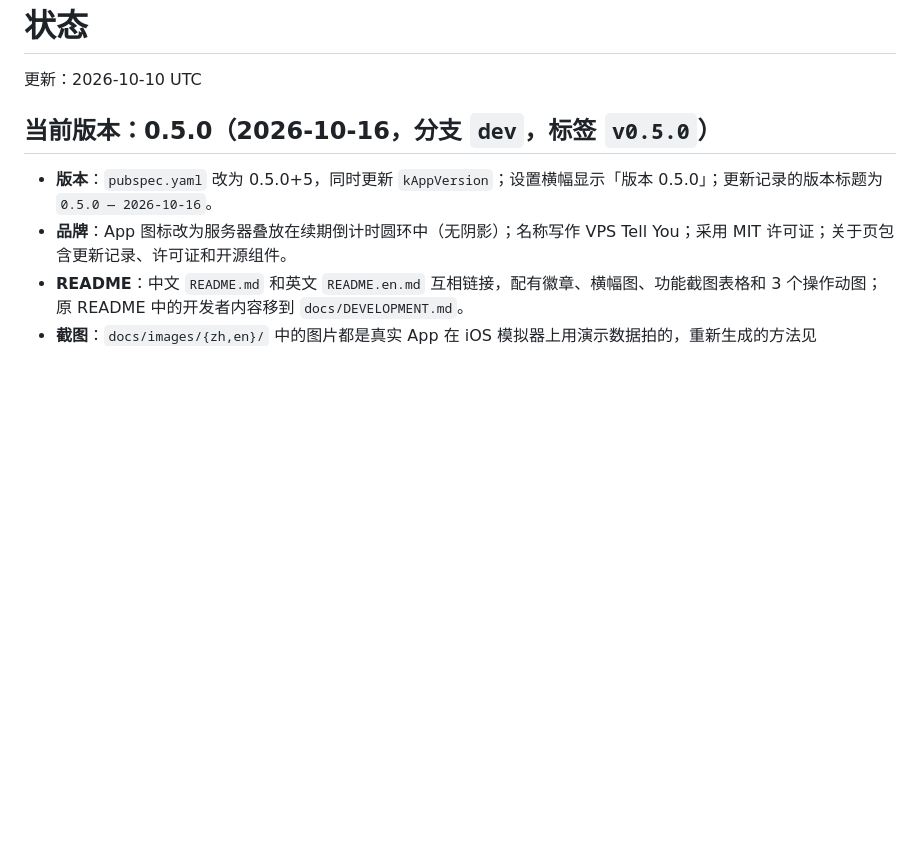
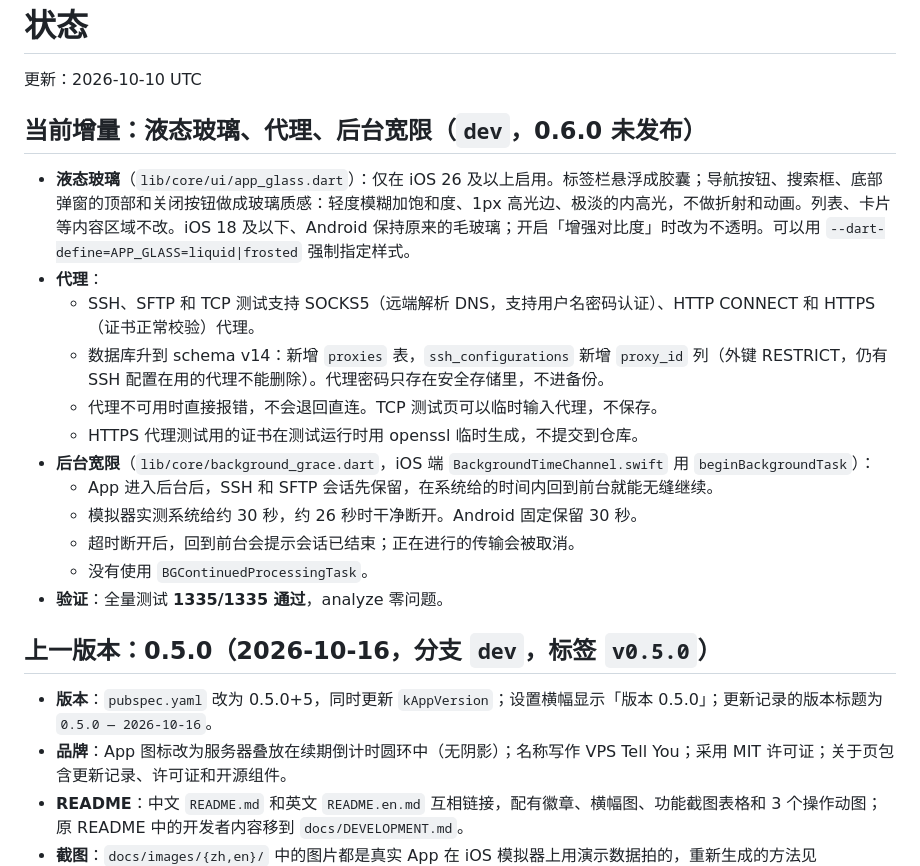
Before and after one commit to zqcli/vps-tell-you, a Markdown page: docs/STATUS.md, the part around the change. Rendered like a GitHub page; blank space fills up the shorter version.

Commit message:
docs: status for glass, proxies and background grace

```diff
--- a/docs/STATUS.md
+++ b/docs/STATUS.md
@@ -2,7 +2,22 @@
 
 更新：2026-10-10 UTC
 
-## 当前版本：0.5.0（2026-10-16，分支 `dev`，标签 `v0.5.0`）
+## 当前增量：液态玻璃、代理、后台宽限（`dev`，0.6.0 未发布）
+
+- **液态玻璃**（`lib/core/ui/app_glass.dart`）：仅在 iOS 26 及以上启用。标签栏悬浮成胶囊；导航按钮、搜索框、底部弹窗的顶部和关闭按钮做成玻璃质感：轻度模糊加饱和度、1px 高光边、极淡的内高光，不做折射和动画。列表、卡片等内容区域不改。iOS 18 及以下、Android 保持原来的毛玻璃；开启「增强对比度」时改为不透明。可以用 `--dart-define=APP_GLASS=liquid|frosted` 强制指定样式。
+- **代理**：
+  - SSH、SFTP 和 TCP 测试支持 SOCKS5（远端解析 DNS，支持用户名密码认证）、HTTP CONNECT 和 HTTPS（证书正常校验）代理。
+  - 数据库升到 schema v14：新增 `proxies` 表，`ssh_configurations` 新增 `proxy_id` 列（外键 RESTRICT，仍有 SSH 配置在用的代理不能删除）。代理密码只存在安全存储里，不进备份。
+  - 代理不可用时直接报错，不会退回直连。TCP 测试页可以临时输入代理，不保存。
+  - HTTPS 代理测试用的证书在测试运行时用 openssl 临时生成，不提交到仓库。
+- **后台宽限**（`lib/core/background_grace.dart`，iOS 端 `BackgroundTimeChannel.swift` 用 `beginBackgroundTask`）：
+  - App 进入后台后，SSH 和 SFTP 会话先保留，在系统给的时间内回到前台就能无缝继续。
+  - 模拟器实测系统给约 30 秒，约 26 秒时干净断开。Android 固定保留 30 秒。
+  - 超时断开后，回到前台会提示会话已结束；正在进行的传输会被取消。
+  - 没有使用 `BGContinuedProcessingTask`。
+- **验证**：全量测试 **1335/1335 通过**，analyze 零问题。
+
+## 上一版本：0.5.0（2026-10-16，分支 `dev`，标签 `v0.5.0`）
 
 - **版本**：`pubspec.yaml` 改为 0.5.0+5，同时更新 `kAppVersion`；设置横幅显示「版本 0.5.0」；更新记录的版本标题为 `0.5.0 — 2026-10-16`。
 - **品牌**：App 图标改为服务器叠放在续期倒计时圆环中（无阴影）；名称写作 VPS Tell You；采用 MIT 许可证；关于页包含更新记录、许可证和开源组件。
```
